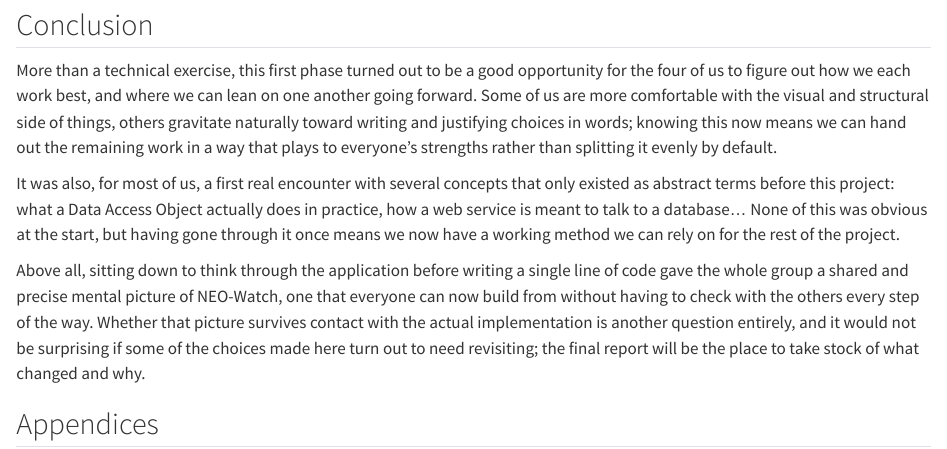
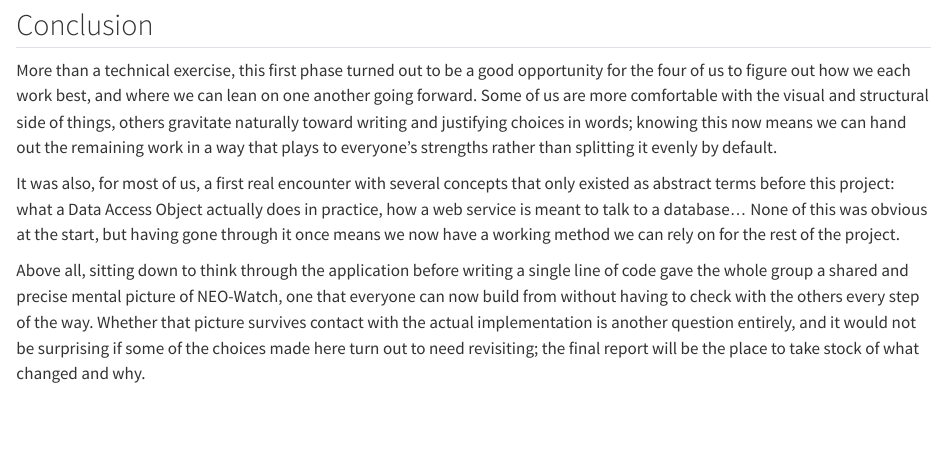
Before and after one commit to tristancabre/Projet-info-2A, a Quarto document (doc/report/analysis_report.qmd): the page in a window 1100 px wide, from 11280 px down. Rendered offline with R 4.5, knitr and Pandoc in place of Quarto, with nearby package versions.

Commit message:
Appendices removed Gabrielle

```diff
--- a/doc/report/analysis_report.qmd
+++ b/doc/report/analysis_report.qmd
@@ -197,7 +197,3 @@ More than a technical exercise, this first phase turned out to be a good opportu
 It was also, for most of us, a first real encounter with several concepts that only existed as abstract terms before this project: what a Data Access Object actually does in practice, how a web service is meant to talk to a database... None of this was obvious at the start, but having gone through it once means we now have a working method we can rely on for the rest of the project.
 
 Above all, sitting down to think through the application before writing a single line of code gave the whole group a shared and precise mental picture of NEO-Watch, one that everyone can now build from without having to check with the others every step of the way. Whether that picture survives contact with the actual implementation is another question entirely, and it would not be surprising if some of the choices made here turn out to need revisiting; the final report will be the place to take stock of what changed and why.
-
-{{< pagebreak >}}
-
-## Appendices {.unnumbered}
```
